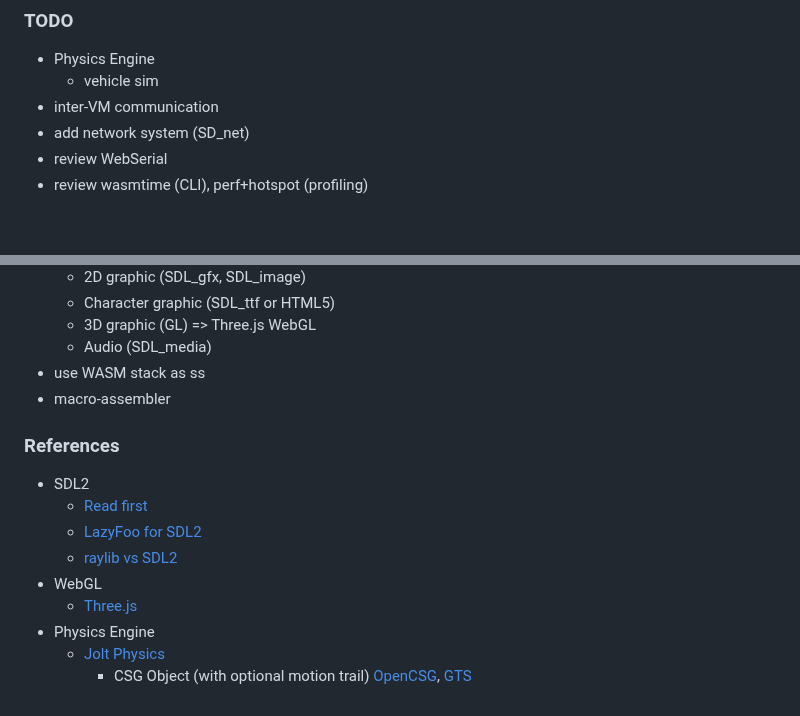
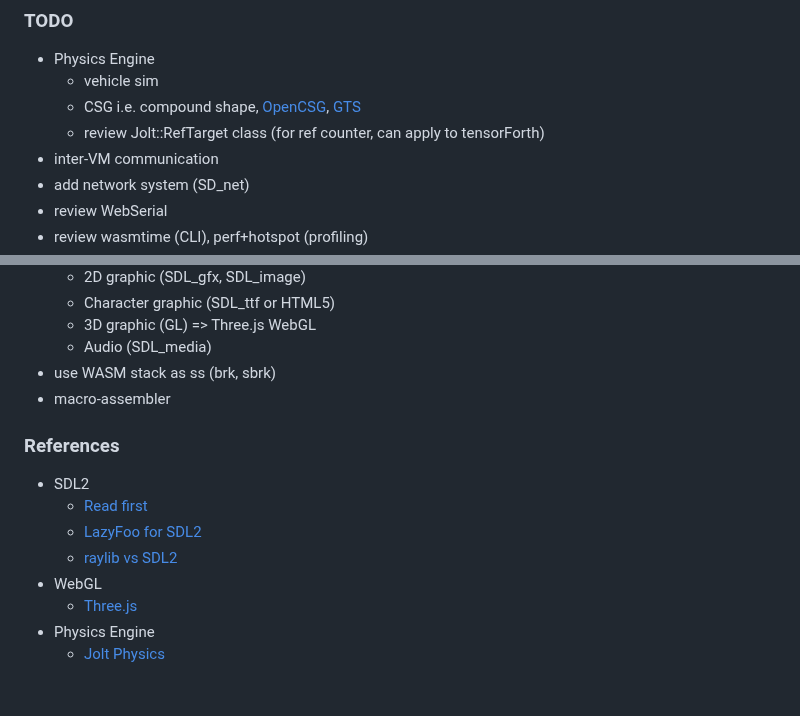
Before and after one commit to chochain/weForth, a Markdown page: README.md, 2 parts joined by grey strips. GitHub-like rendering; blank space fills up the shorter version.

Commit message:
~/README update TODO

```diff
--- a/README.md
+++ b/README.md
@@ -141,6 +141,8 @@ Note:
 ### TODO
 * Physics Engine
   + vehicle sim
+  + CSG i.e. compound shape, [OpenCSG](https://opencsg.org/), [GTS](https://gts.sourceforge.net/)
+  + review Jolt::RefTarget class (for ref counter, can apply to tensorForth)
 * inter-VM communication
 * add network system (SD_net)
 * review WebSerial
@@ -154,7 +156,7 @@ Note:
   + Character graphic (SDL_ttf or HTML5)
   - 3D graphic (GL)                      => Three.js WebGL
   + Audio (SDL_media)
-* use WASM stack as ss
+* use WASM stack as ss (brk, sbrk)
 * macro-assembler
 
 ### References
@@ -166,4 +168,3 @@ Note:
   + [Three.js](https://threejs.org/manual/#en/fundamentals)
 * Physics Engine
   + [Jolt Physics](https://jrouwe.github.io/JoltPhysics/)
-    + CSG Object (with optional motion trail) [OpenCSG](https://opencsg.org/), [GTS](https://gts.sourceforge.net/)
```
